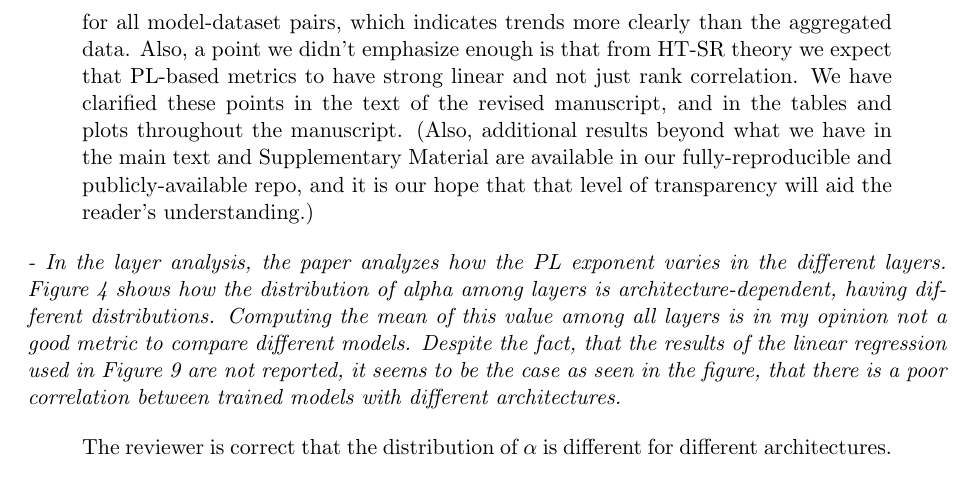
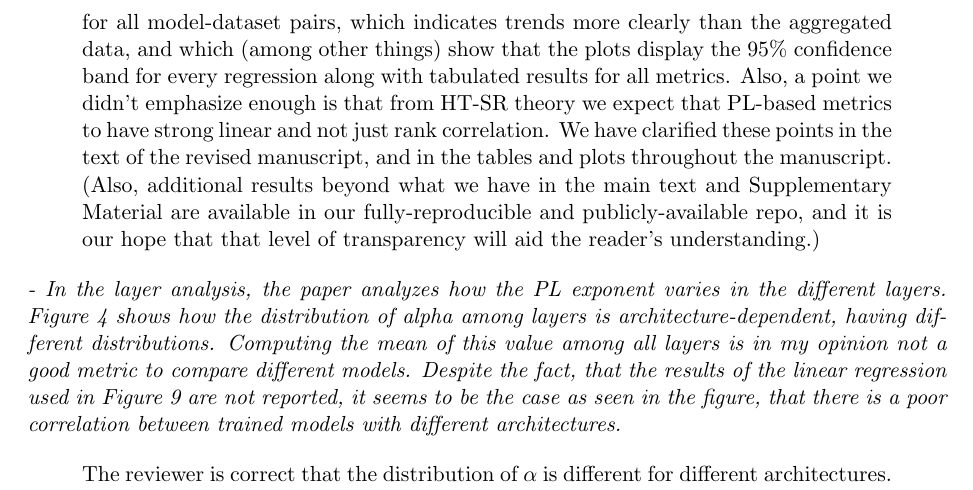
Before and after one commit to CalculatedContent/ww-trends-2020, a LaTeX document (submission/resp_to_revs_NatCom.tex): part of page 2 of 5, cut so that both start at the same text. Compiled offline with pdfLaTeX.

Commit message:
add other comment about confidence bands

```diff
--- a/submission/resp_to_revs_NatCom.tex
+++ b/submission/resp_to_revs_NatCom.tex
@@ -65,7 +65,7 @@ However, I believe the paper arrives to conclusions without using proper statist
 The reviewer is correct.
 We intended for the reader to examine plots to see that the trends are qualitatively in the correct (or incorrect, in some cases for norm-based metrics) direction, and then to look at the numbers to get quantitative insight.
 We know that errors are not normal; so, for this and other reasons, in our experience, reporting $p$-values won't clarify the situation.
-Instead, to clarify understanding, we have expanded all of the tables that report RMSE and/or $R^2$ to report the Kendal-$\tau$ rank correlation measure; and we have provided figures in the Supplementary Material for all model-dataset pairs, which indicates trends more clearly than the aggregated data.
+Instead, to clarify understanding, we have expanded all of the tables that report RMSE and/or $R^2$ to report the Kendal-$\tau$ rank correlation measure; and we have provided figures in the Supplementary Material for all model-dataset pairs, which indicates trends more clearly than the aggregated data, and which (among other things) show that the plots display the $95\%$ confidence band for every regression along with tabulated results for all metrics.
 Also, a point we didn't emphasize enough is that from HT-SR theory we expect that PL-based metrics to have strong linear and not just rank correlation.
 We have clarified these points
 in the text
```
